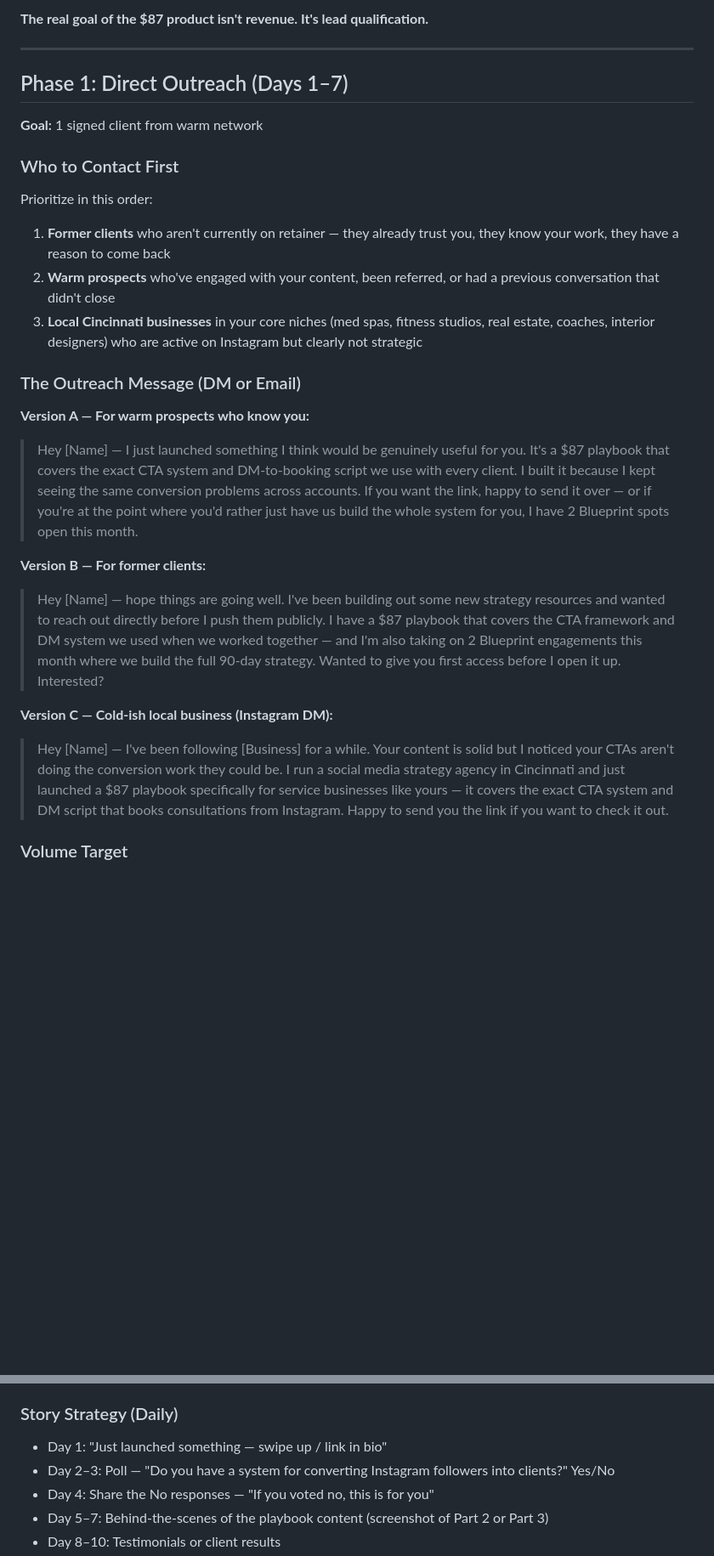
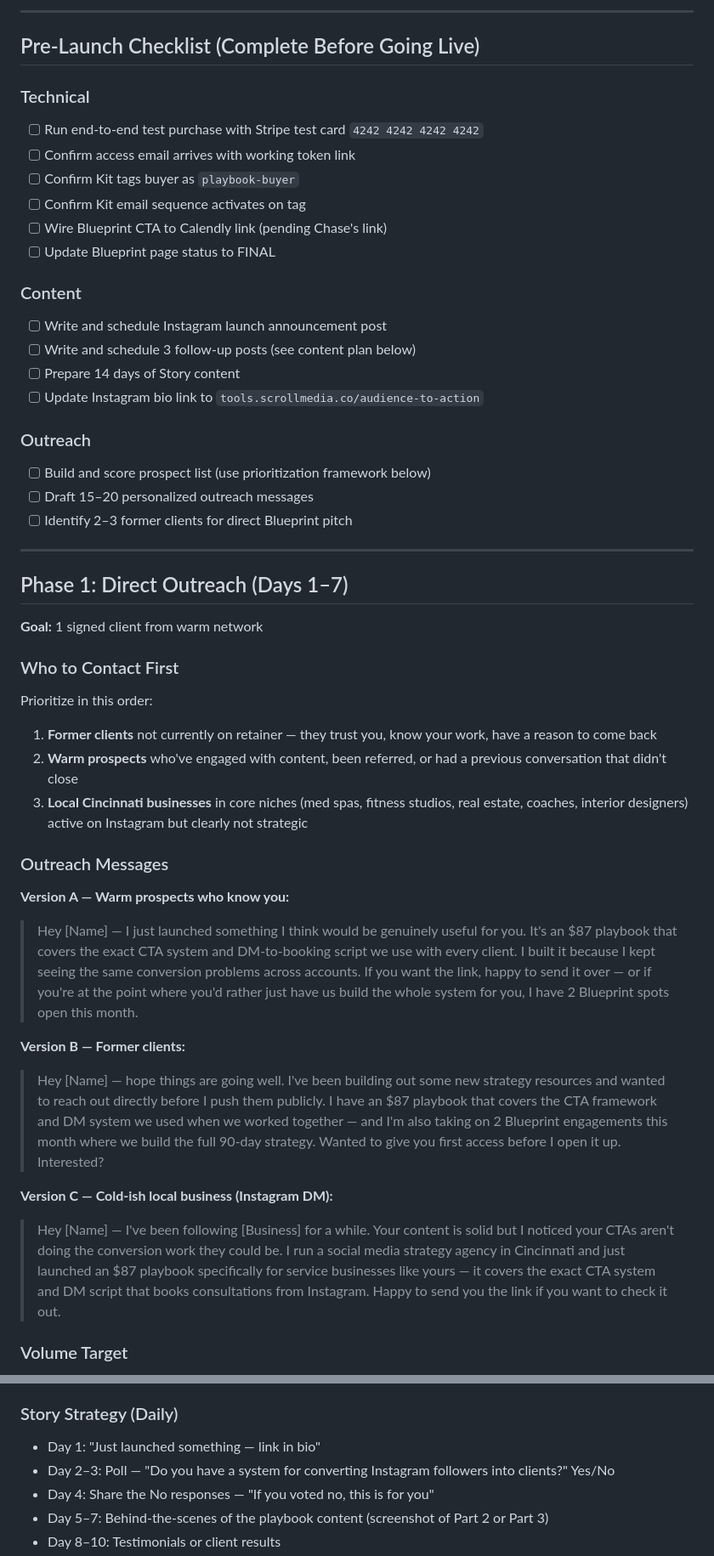
Before and after one commit to cgianattasio15/scroll-media-tools, a Markdown page: CAMPAIGN-LAUNCH-STRATEGY.md, 2 parts joined by grey strips. Shown at 85% size. Rendered like a GitHub page; blank space fills up the shorter version.

Commit message:
Update campaign launch strategy with current status, open items, and onboarding flow

```diff
--- a/CAMPAIGN-LAUNCH-STRATEGY.md
+++ b/CAMPAIGN-LAUNCH-STRATEGY.md
@@ -17,5 +52,26 @@ The Playbook is the trust mechanism. It filters for people who are serious enoug
 
-**The real goal of the $87 product isn't revenue. It's lead qualification.**
+---
+
+## Pre-Launch Checklist (Complete Before Going Live)
+
+### Technical
+- [ ] Run end-to-end test purchase with Stripe test card `4242 4242 4242 4242`
+- [ ] Confirm access email arrives with working token link
+- [ ] Confirm Kit tags buyer as `playbook-buyer`
+- [ ] Confirm Kit email sequence activates on tag
+- [ ] Wire Blueprint CTA to Calendly link (pending Chase's link)
+- [ ] Update Blueprint page status to FINAL
+
+### Content
+- [ ] Write and schedule Instagram launch announcement post
+- [ ] Write and schedule 3 follow-up posts (see content plan below)
+- [ ] Prepare 14 days of Story content
+- [ ] Update Instagram bio link to `tools.scrollmedia.co/audience-to-action`
+
+### Outreach
+- [ ] Build and score prospect list (use prioritization framework below)
+- [ ] Draft 15–20 personalized outreach messages
+- [ ] Identify 2–3 former clients for direct Blueprint pitch
 
 ---
 
@@ -25,23 +81,23 @@ The Playbook is the trust mechanism. It filters for people who are serious enoug
 ### Who to Contact First
 
 Prioritize in this order:
-1. **Former clients** who aren't currently on retainer — they already trust you, they know your work, they have a reason to come back
-2. **Warm prospects** who've engaged with your content, been referred, or had a previous conversation that didn't close
-3. **Local Cincinnati businesses** in your core niches (med spas, fitness studios, real estate, coaches, interior designers) who are active on Instagram but clearly not strategic
+1. **Former clients** not currently on retainer — they trust you, know your work, have a reason to come back
+2. **Warm prospects** who've engaged with content, been referred, or had a previous conversation that didn't close
+3. **Local Cincinnati businesses** in core niches (med spas, fitness studios, real estate, coaches, interior designers) active on Instagram but clearly not strategic
 
-### The Outreach Message (DM or Email)
+### Outreach Messages
 
-**Version A — For warm prospects who know you:**
+**Version A — Warm prospects who know you:**
 
-> Hey [Name] — I just launched something I think would be genuinely useful for you. It's a $87 playbook that covers the exact CTA system and DM-to-booking script we use with every client. I built it because I kept seeing the same conversion problems across accounts. If you want the link, happy to send it over — or if you're at the point where you'd rather just have us build the whole system for you, I have 2 Blueprint spots open this month.
+> Hey [Name] — I just launched something I think would be genuinely useful for you. It's an $87 playbook that covers the exact CTA system and DM-to-booking script we use with every client. I built it because I kept seeing the same conversion problems across accounts. If you want the link, happy to send it over — or if you're at the point where you'd rather just have us build the whole system for you, I have 2 Blueprint spots open this month.
 
-**Version B — For former clients:**
+**Version B — Former clients:**
 
-> Hey [Name] — hope things are going well. I've been building out some new strategy resources and wanted to reach out directly before I push them publicly. I have a $87 playbook that covers the CTA framework and DM system we used when we worked together — and I'm also taking on 2 Blueprint engagements this month where we build the full 90-day strategy. Wanted to give you first access before I open it up. Interested?
+> Hey [Name] — hope things are going well. I've been building out some new strategy resources and wanted to reach out directly before I push them publicly. I have an $87 playbook that covers the CTA framework and DM system we used when we worked together — and I'm also taking on 2 Blueprint engagements this month where we build the full 90-day strategy. Wanted to give you first access before I open it up. Interested?
 
 **Version C — Cold-ish local business (Instagram DM):**
 
-> Hey [Name] — I've been following [Business] for a while. Your content is solid but I noticed your CTAs aren't doing the conversion work they could be. I run a social media strategy agency in Cincinnati and just launched a $87 playbook specifically for service businesses like yours — it covers the exact CTA system and DM script that books consultations from Instagram. Happy to send you the link if you want to check it out.
+> Hey [Name] — I've been following [Business] for a while. Your content is solid but I noticed your CTAs aren't doing the conversion work they could be. I run a social media strategy agency in Cincinnati and just launched an $87 playbook specifically for service businesses like yours — it covers the exact CTA system and DM script that books consultations from Instagram. Happy to send you the link if you want to check it out.
 
 ### Volume Target
 
@@ -76,7 +132,7 @@ CTA: "The full script + 50+ CTAs are inside the playbook — link in bio"
 
 ### Story Strategy (Daily)
 
-- Day 1: "Just launched something — swipe up / link in bio"
+- Day 1: "Just launched something — link in bio"
 - Day 2–3: Poll — "Do you have a system for converting Instagram followers into clients?" Yes/No
 - Day 4: Share the No responses — "If you voted no, this is for you"
 - Day 5–7: Behind-the-scenes of the playbook content (screenshot of Part 2 or Part 3)
```
Also changed, not shown: other parts of CAMPAIGN-LAUNCH-STRATEGY.md (+67 -32 lines).
